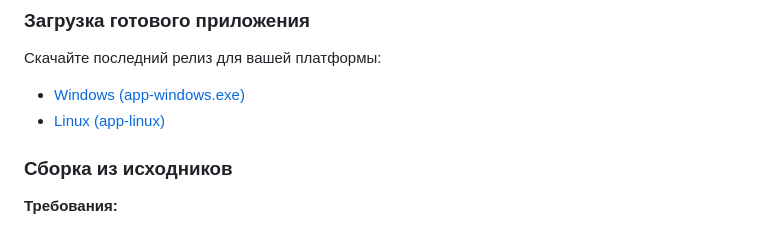
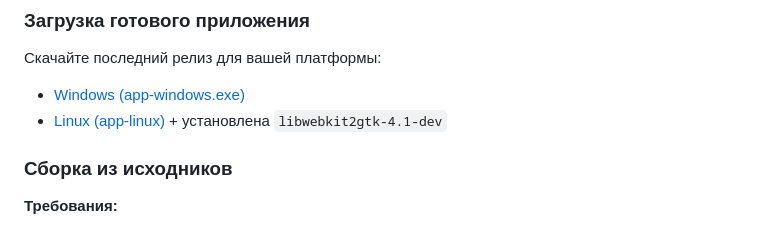
Before and after one commit to Talismanch1k/neuro-solver, a Markdown page: README.md, the part around the change. Drawn GitHub-style.

Commit message:
Update Linux download instructions in README
Added installation requirement for libwebkit2gtk-4.1-dev on Linux.

```diff
--- a/README.md
+++ b/README.md
@@ -32,7 +32,7 @@ Neural Solver позволяет решать логические задачи
 
 Скачайте последний релиз для вашей платформы:
 - [Windows (app-windows.exe)](https://github.com/Talismanch1k/neuro-solver/releases/latest)
-- [Linux (app-linux)](https://github.com/Talismanch1k/neuro-solver/releases/latest)
+- [Linux (app-linux)](https://github.com/Talismanch1k/neuro-solver/releases/latest) + установлена `libwebkit2gtk-4.1-dev`
 
 ### Сборка из исходников
 
```
